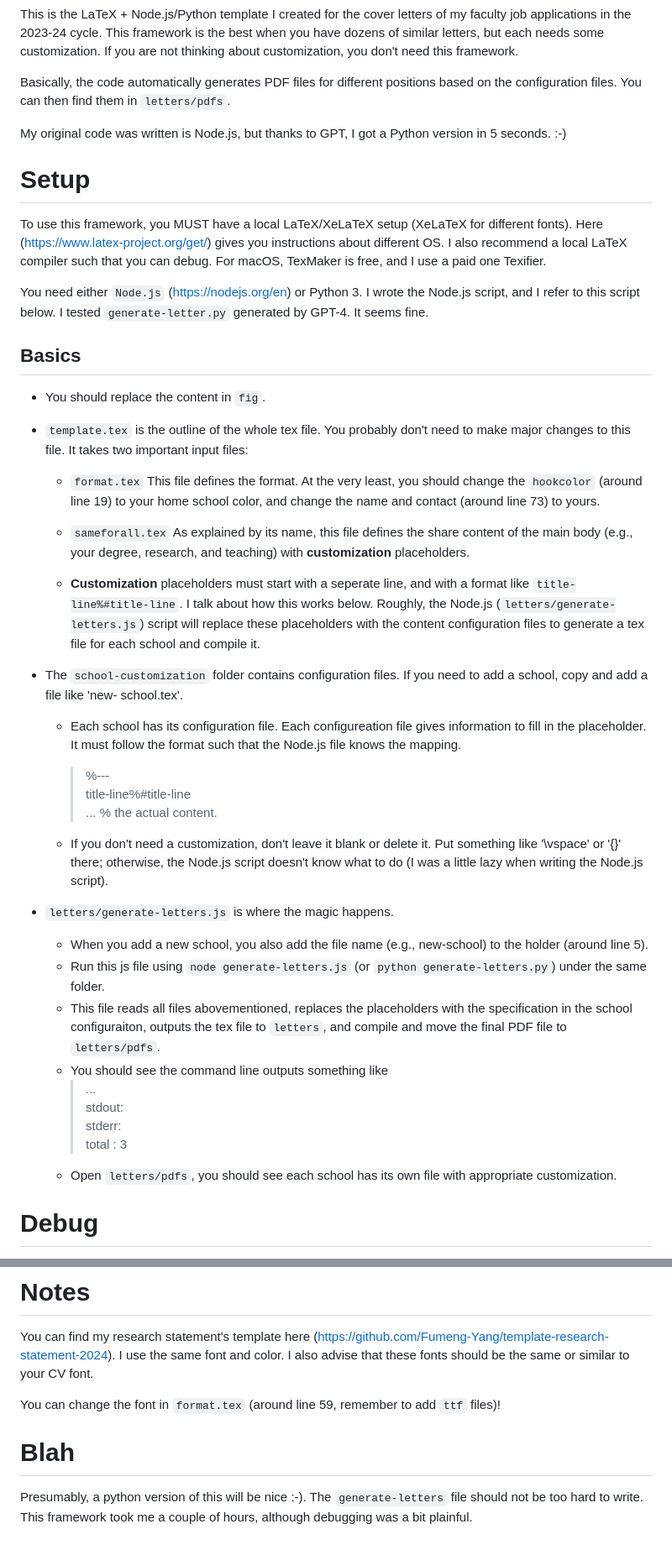
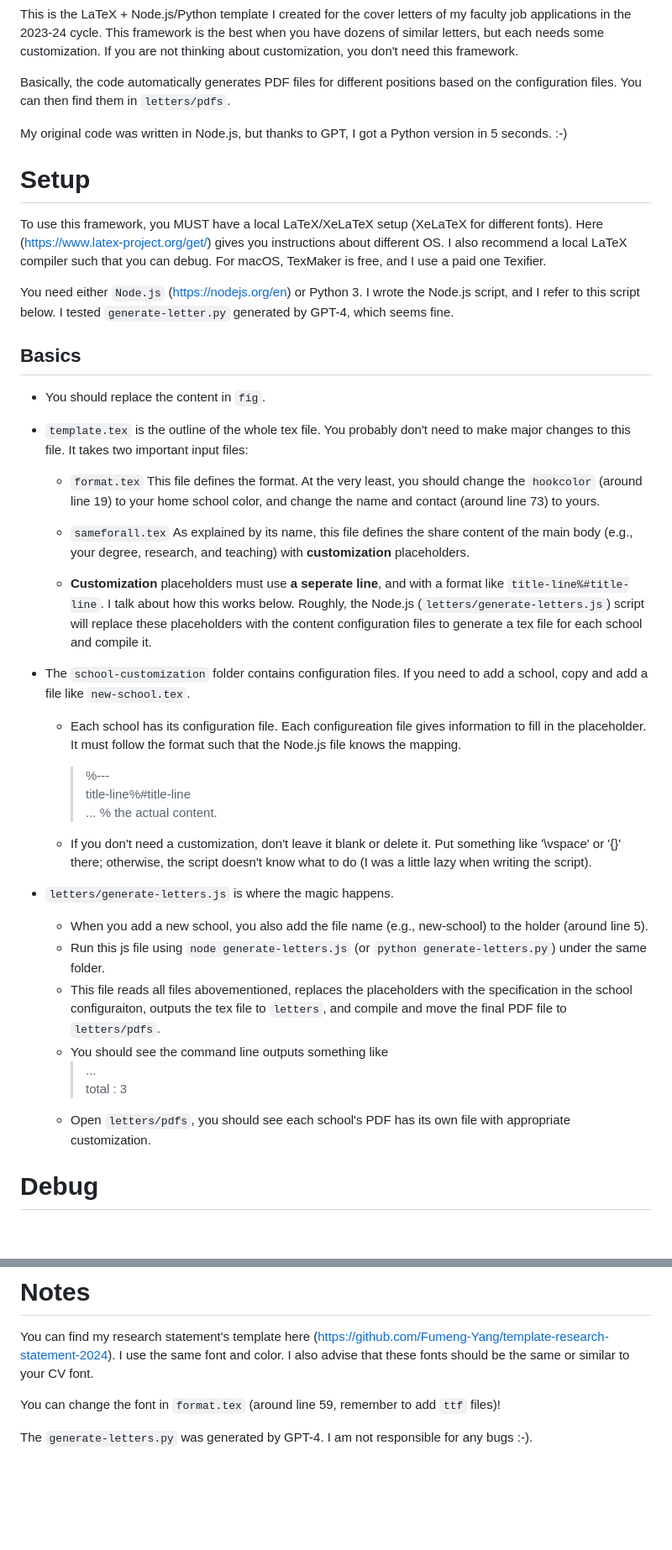
Before and after one commit to Fumeng-Yang/template-cover-letter-2024, a Markdown page: README.md, 2 parts joined by grey strips. Shown: that part at 84% size. GitHub-like rendering; blank space fills up the shorter version.

Commit message:
add a python version

```diff
--- a/README.md
+++ b/README.md
@@ -7,7 +7,7 @@ This framework is the best when you have dozens of similar letters, but each nee
 
 Basically, the code automatically generates PDF files for different positions based on the configuration files. You can then find them in `letters/pdfs`.
 
-My original code was written is Node.js, but thanks to GPT, I got a Python version in 5 seconds. :-)
+My original code was written in Node.js, but thanks to GPT, I got a Python version in 5 seconds. :-)
 
 
 
@@ -15,7 +15,7 @@ My original code was written is Node.js, but thanks to GPT, I got a Python versi
 
 To use this framework, you MUST have a local LaTeX/XeLaTeX setup (XeLaTeX for different fonts). Here (https://www.latex-project.org/get/) gives you instructions about different OS. I also recommend a local LaTeX compiler such that you can debug. For macOS, TexMaker is free, and I use a paid one Texifier.
 
-You need either `Node.js` (https://nodejs.org/en) or Python 3.  I wrote the Node.js script, and I refer to this script below. I tested `generate-letter.py` generated by GPT-4. It seems fine.
+You need either `Node.js` (https://nodejs.org/en) or Python 3.  I wrote the Node.js script, and I refer to this script below. I tested `generate-letter.py` generated by GPT-4, which seems fine.
 
 
 ## Basics
@@ -26,16 +26,16 @@ You need either `Node.js` (https://nodejs.org/en) or Python 3.  I wrote the Node
     - `format.tex` This file defines the format. At the very least, you should change the `hookcolor` (around line 19) to your home school color, and change the name and contact (around line 73) to yours.
 
     - `sameforall.tex` As explained by its name, this file defines the share content of the main body (e.g., your degree, research, and teaching) with **customization** placeholders.
-    -  **Customization** placeholders must start with a seperate line, and with a format like `title-line%#title-line`. I talk about how this works below. Roughly, the Node.js (`letters/generate-letters.js`) script will replace these placeholders with the content configuration files to generate a tex file for each school and compile it.
+    -  **Customization** placeholders must use **a seperate line**, and with a format like `title-line%#title-line`. I talk about how this works below. Roughly, the Node.js (`letters/generate-letters.js`) script will replace these placeholders with the content configuration files to generate a tex file for each school and compile it.
 
- -  The `school-customization` folder contains configuration files. If you need to add a school, copy and add a file like 'new- school.tex'.
+ -  The `school-customization` folder contains configuration files. If you need to add a school, copy and add a file like `new-school.tex`.
 
     - Each school has its configuration file. Each configureation file gives information to fill in the placeholder. It must follow the format such that the Node.js file knows the mapping.
         > %---
         title-line%#title-line
         ... % the actual content.
 
-    - If you don't need a customization, don't leave it blank or delete it. Put something like '\vspace' or '{}' there; otherwise, the Node.js script doesn't know what to do (I was a little lazy when writing the Node.js script).
+    - If you don't need a customization, don't leave it blank or delete it. Put something like '\vspace' or '{}' there; otherwise, the script doesn't know what to do (I was a little lazy when writing the script).
 
 
 - `letters/generate-letters.js` is where the magic happens.
@@ -45,10 +45,8 @@ You need either `Node.js` (https://nodejs.org/en) or Python 3.  I wrote the Node
    - This file reads all files abovementioned, replaces the placeholders with the specification in the school configuraiton, outputs the tex file to `letters`, and compile and move the final PDF file to `letters/pdfs`.
    - You should see the command line outputs something like
         > ...
-        stdout:
-        stderr:
         total : 3
-    - Open `letters/pdfs`, you should see each school has its own file with appropriate customization.
+    - Open `letters/pdfs`, you should see each school's PDF has its own file with appropriate customization.
 
 # Debug
 
@@ -67,7 +65,4 @@ You can find my research statement's template here (https://github.com/Fumeng-Ya
 
 You can change the font in `format.tex` (around line 59, remember to add `ttf` files)!
 
-
-# Blah
-
-Presumably, a python version of this will be nice :-). The `generate-letters` file should not be too hard to write. This framework took me a couple of hours, although debugging was a bit plainful.
+ The `generate-letters.py` was generated by GPT-4. I am not responsible for any bugs :-).
```
